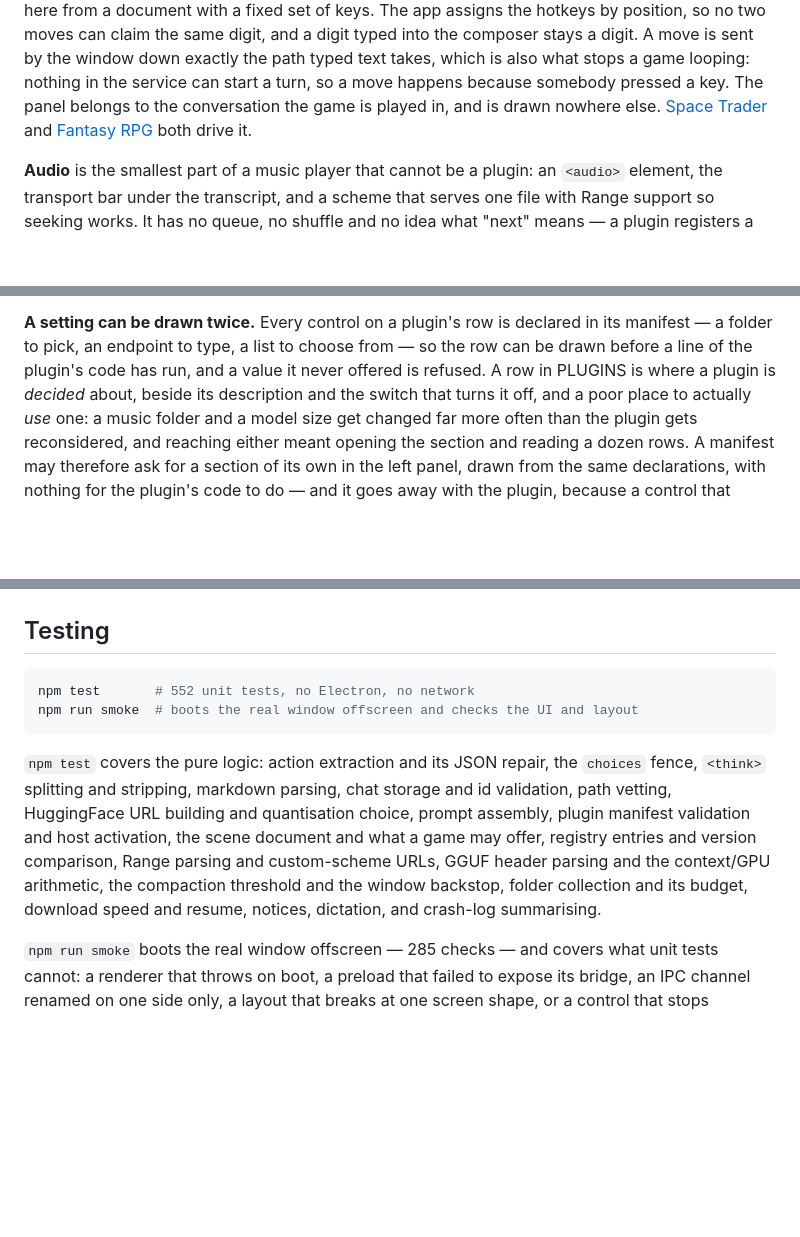
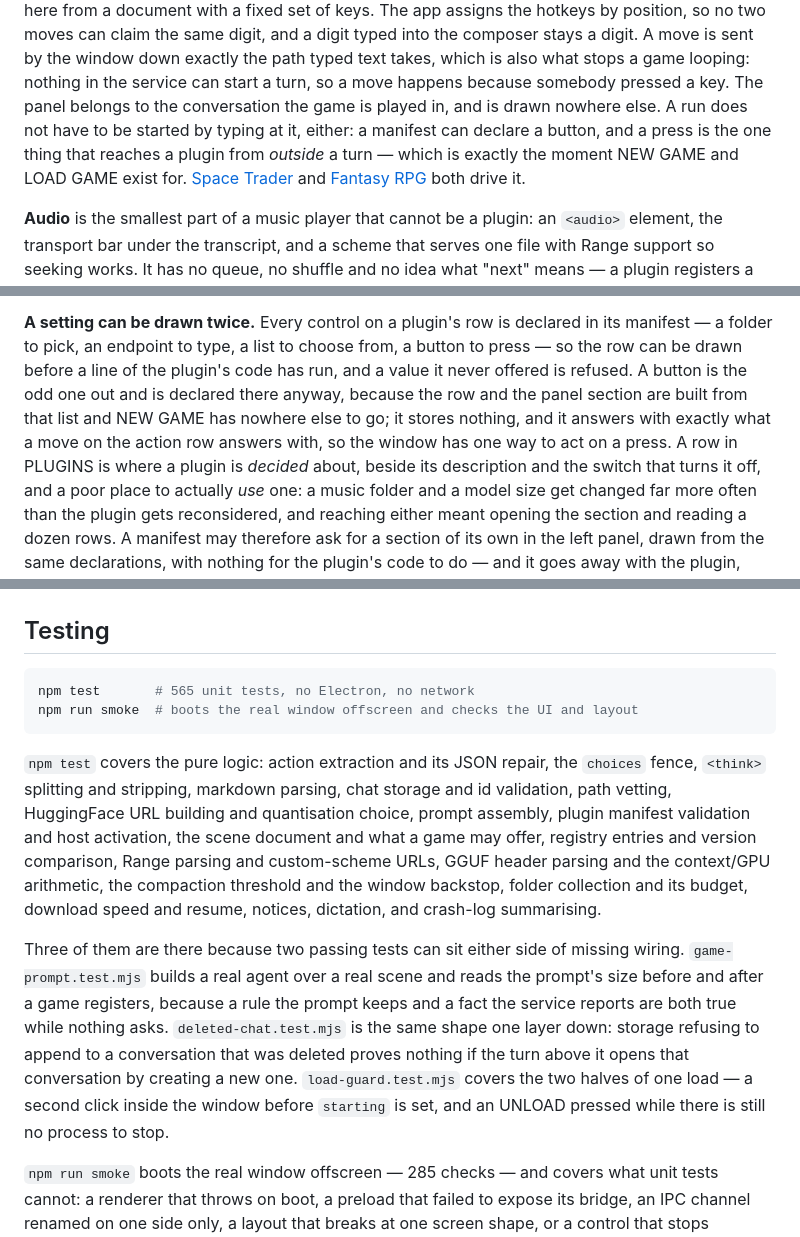
Before and after one commit to alexbeatnik/WastelandNext, a Markdown page: README.md, 3 parts joined by grey strips. GitHub-like rendering; blank space fills up the shorter version.

Commit message:
Enhance README and CLAUDE documentation with button handling and plugin interaction details

````diff
--- a/README.md
+++ b/README.md
@@ -118,7 +118,9 @@ every node on screen is built here from a document with a fixed set of keys. The
 so no two moves can claim the same digit, and a digit typed into the composer stays a digit. A move is sent by the
 window down exactly the path typed text takes, which is also what stops a game looping: nothing in the service can
 start a turn, so a move happens because somebody pressed a key. The panel belongs to the conversation the game is
-played in, and is drawn nowhere else. [Space Trader](https://github.com/alexbeatnik/wasteland-plugin-space-trader) and
+played in, and is drawn nowhere else. A run does not have to be started by typing at it, either: a manifest can declare
+a button, and a press is the one thing that reaches a plugin from *outside* a turn — which is exactly the moment NEW
+GAME and LOAD GAME exist for. [Space Trader](https://github.com/alexbeatnik/wasteland-plugin-space-trader) and
 [Fantasy RPG](https://github.com/awakeserg/wasteland-plugin-fantasy-rpg) both drive it.
 
 **Audio** is the smallest part of a music player that cannot be a plugin: an `<audio>` element, the transport bar under
@@ -144,8 +146,10 @@ is gone the moment it is dismissed. Notices raised before the window was listeni
 which is how a reminder that came due while the app was closed still reaches you.
 
 **A setting can be drawn twice.** Every control on a plugin's row is declared in its manifest — a folder to pick, an
-endpoint to type, a list to choose from — so the row can be drawn before a line of the plugin's code has run, and a
-value it never offered is refused. A row in PLUGINS is where a plugin is *decided* about, beside its description and
+endpoint to type, a list to choose from, a button to press — so the row can be drawn before a line of the plugin's code
+has run, and a value it never offered is refused. A button is the odd one out and is declared there anyway, because the
+row and the panel section are built from that list and NEW GAME has nowhere else to go; it stores nothing, and it
+answers with exactly what a move on the action row answers with, so the window has one way to act on a press. A row in PLUGINS is where a plugin is *decided* about, beside its description and
 the switch that turns it off, and a poor place to actually *use* one: a music folder and a model size get changed far
 more often than the plugin gets reconsidered, and reaching either meant opening the section and reading a dozen rows.
 A manifest may therefore ask for a section of its own in the left panel, drawn from the same declarations, with nothing
@@ -450,7 +454,7 @@ src/
 ## Testing
 
 ```bash
-npm test       # 552 unit tests, no Electron, no network
+npm test       # 565 unit tests, no Electron, no network
 npm run smoke  # boots the real window offscreen and checks the UI and layout
 ```
 
@@ -460,6 +464,13 @@ choice, prompt assembly, plugin manifest validation and host activation, the sce
 registry entries and version comparison, Range parsing and custom-scheme URLs, GGUF header parsing and the context/GPU
 arithmetic, the compaction threshold and the window backstop, folder collection and its budget, download speed and
 resume, notices, dictation, and crash-log summarising.
+
+Three of them are there because two passing tests can sit either side of missing wiring. `game-prompt.test.mjs` builds
+a real agent over a real scene and reads the prompt's size before and after a game registers, because a rule the prompt
+keeps and a fact the service reports are both true while nothing asks. `deleted-chat.test.mjs` is the same shape one
+layer down: storage refusing to append to a conversation that was deleted proves nothing if the turn above it opens
+that conversation by creating a new one. `load-guard.test.mjs` covers the two halves of one load — a second click
+inside the window before `starting` is set, and an UNLOAD pressed while there is still no process to stop.
 
 `npm run smoke` boots the real window offscreen — 285 checks — and covers what unit tests cannot: a renderer that throws
 on boot, a preload that failed to expose its bridge, an IPC channel renamed on one side only, a layout that breaks at
````
Also changed, not shown: other parts of README.md (+2 -2 lines), CLAUDE.md (+28 -4 lines).
